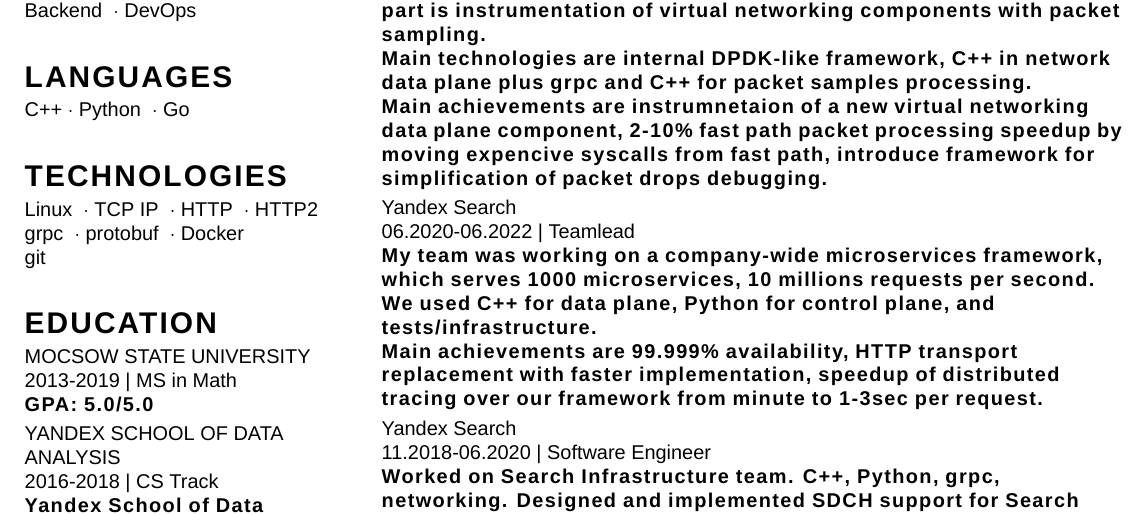
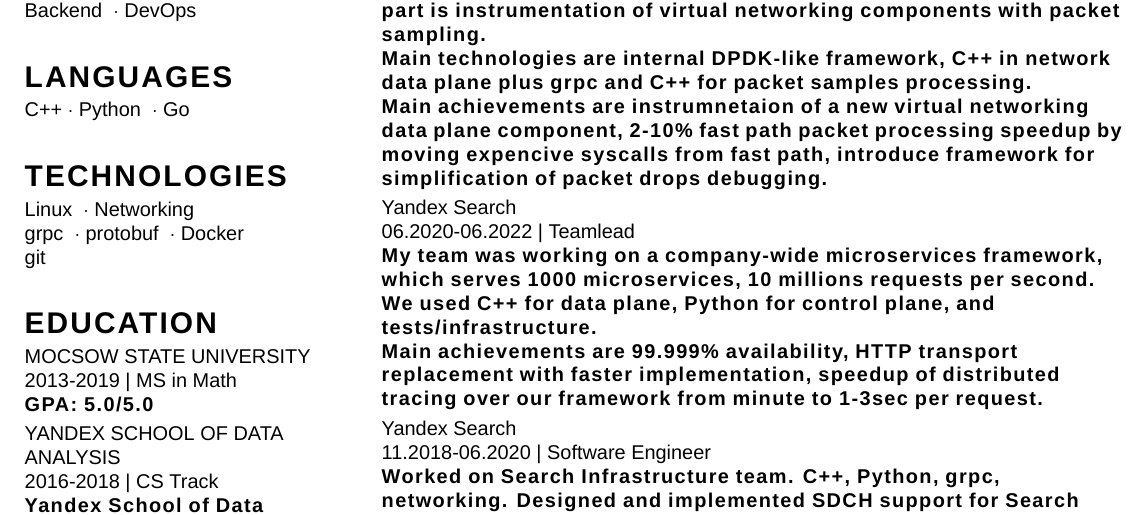
Before and after one commit to feldsherov/cv, a LaTeX CV (cv.tex): part of page 1 of 2, cut so that both start at the same text. Compiled offline with XeLaTeX; a missing font is replaced by an installed copy or a similar font.

Commit message:
networking instead of protocols

```diff
--- a/cv.tex
+++ b/cv.tex
@@ -29,7 +29,7 @@
 \end{cvsection}
 
 \begin{cvsection}{TECHNOLOGIES}
-  Linux \listbullet TCP IP  \listbullet  HTTP \listbullet  HTTP2 \\
+  Linux \listbullet Networking \\
   grpc \listbullet protobuf \listbullet Docker \\
   git \\
 \end{cvsection}
```
